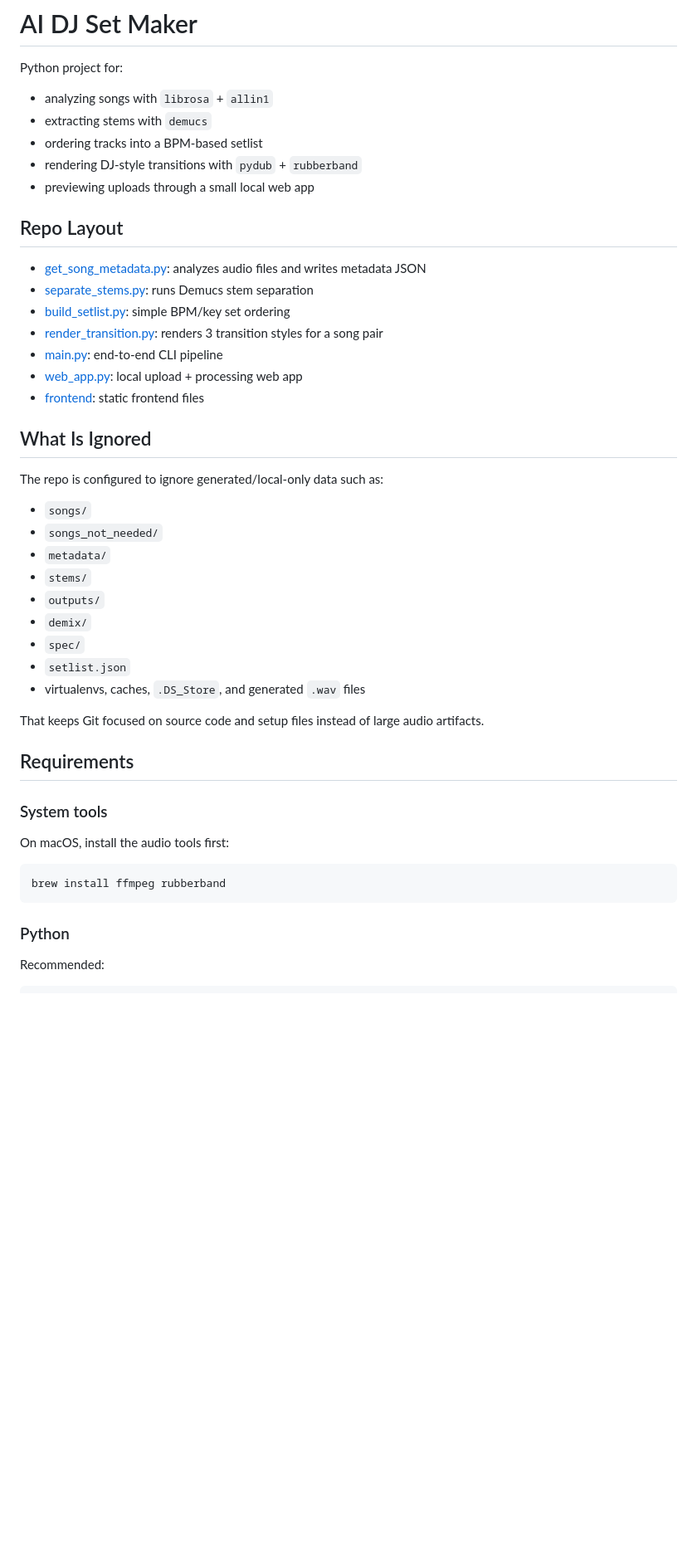
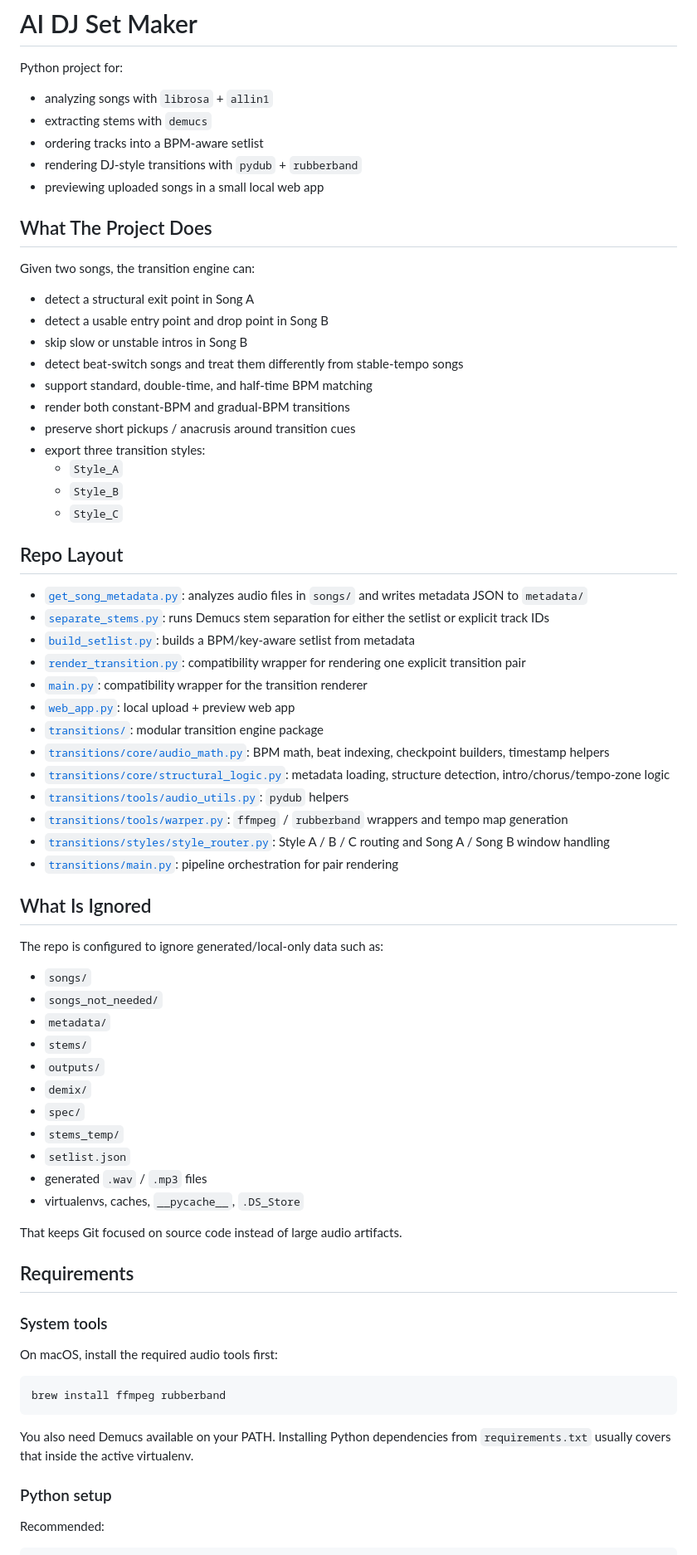
Before and after one commit to varunpalanisamy/DJ_Set_Maker, a Markdown page: README.md, the part around one of its changes. Shown at 83% size. Drawn GitHub-style; blank space fills up the shorter version.

````diff
--- a/README.md
+++ b/README.md
@@ -4,19 +4,41 @@ Python project for:
 
 - analyzing songs with `librosa` + `allin1`
 - extracting stems with `demucs`
-- ordering tracks into a BPM-based setlist
+- ordering tracks into a BPM-aware setlist
 - rendering DJ-style transitions with `pydub` + `rubberband`
-- previewing uploads through a small local web app
+- previewing uploaded songs in a small local web app
+
+## What The Project Does
+
+Given two songs, the transition engine can:
+
+- detect a structural exit point in Song A
+- detect a usable entry point and drop point in Song B
+- skip slow or unstable intros in Song B
+- detect beat-switch songs and treat them differently from stable-tempo songs
+- support standard, double-time, and half-time BPM matching
+- render both constant-BPM and gradual-BPM transitions
+- preserve short pickups / anacrusis around transition cues
+- export three transition styles:
+  - `Style_A`
+  - `Style_B`
+  - `Style_C`
 
 ## Repo Layout
 
-- [get_song_metadata.py](/Users/Varun/DJ_Set_Maker/get_song_metadata.py): analyzes audio files and writes metadata JSON
-- [separate_stems.py](/Users/Varun/DJ_Set_Maker/separate_stems.py): runs Demucs stem separation
-- [build_setlist.py](/Users/Varun/DJ_Set_Maker/build_setlist.py): simple BPM/key set ordering
-- [render_transition.py](/Users/Varun/DJ_Set_Maker/render_transition.py): renders 3 transition styles for a song pair
-- [main.py](/Users/Varun/DJ_Set_Maker/main.py): end-to-end CLI pipeline
-- [web_app.py](/Users/Varun/DJ_Set_Maker/web_app.py): local upload + processing web app
-- [frontend](/Users/Varun/DJ_Set_Maker/frontend): static frontend files
+- [`get_song_metadata.py`](./get_song_metadata.py): analyzes audio files in `songs/` and writes metadata JSON to `metadata/`
+- [`separate_stems.py`](./separate_stems.py): runs Demucs stem separation for either the setlist or explicit track IDs
+- [`build_setlist.py`](./build_setlist.py): builds a BPM/key-aware setlist from metadata
+- [`render_transition.py`](./render_transition.py): compatibility wrapper for rendering one explicit transition pair
+- [`main.py`](./main.py): compatibility wrapper for the transition renderer
+- [`web_app.py`](./web_app.py): local upload + preview web app
+- [`transitions/`](./transitions): modular transition engine package
+- [`transitions/core/audio_math.py`](./transitions/core/audio_math.py): BPM math, beat indexing, checkpoint builders, timestamp helpers
+- [`transitions/core/structural_logic.py`](./transitions/core/structural_logic.py): metadata loading, structure detection, intro/chorus/tempo-zone logic
+- [`transitions/tools/audio_utils.py`](./transitions/tools/audio_utils.py): `pydub` helpers
+- [`transitions/tools/warper.py`](./transitions/tools/warper.py): `ffmpeg` / `rubberband` wrappers and tempo map generation
+- [`transitions/styles/style_router.py`](./transitions/styles/style_router.py): Style A / B / C routing and Song A / Song B window handling
+- [`transitions/main.py`](./transitions/main.py): pipeline orchestration for pair rendering
 
 ## What Is Ignored
 
@@ -29,22 +51,26 @@ The repo is configured to ignore generated/local-only data such as:
 - `outputs/`
 - `demix/`
 - `spec/`
+- `stems_temp/`
 - `setlist.json`
-- virtualenvs, caches, `.DS_Store`, and generated `.wav` files
+- generated `.wav` / `.mp3` files
+- virtualenvs, caches, `__pycache__`, `.DS_Store`
 
-That keeps Git focused on source code and setup files instead of large audio artifacts.
+That keeps Git focused on source code instead of large audio artifacts.
 
 ## Requirements
 
 ### System tools
 
-On macOS, install the audio tools first:
+On macOS, install the required audio tools first:
 
 ```bash
 brew install ffmpeg rubberband
 ```
 
-### Python
+You also need Demucs available on your PATH. Installing Python dependencies from `requirements.txt` usually covers that inside the active virtualenv.
+
+### Python setup
 
 Recommended:
 
````
Also changed, not shown: other parts of README.md (+222 -15 lines).
